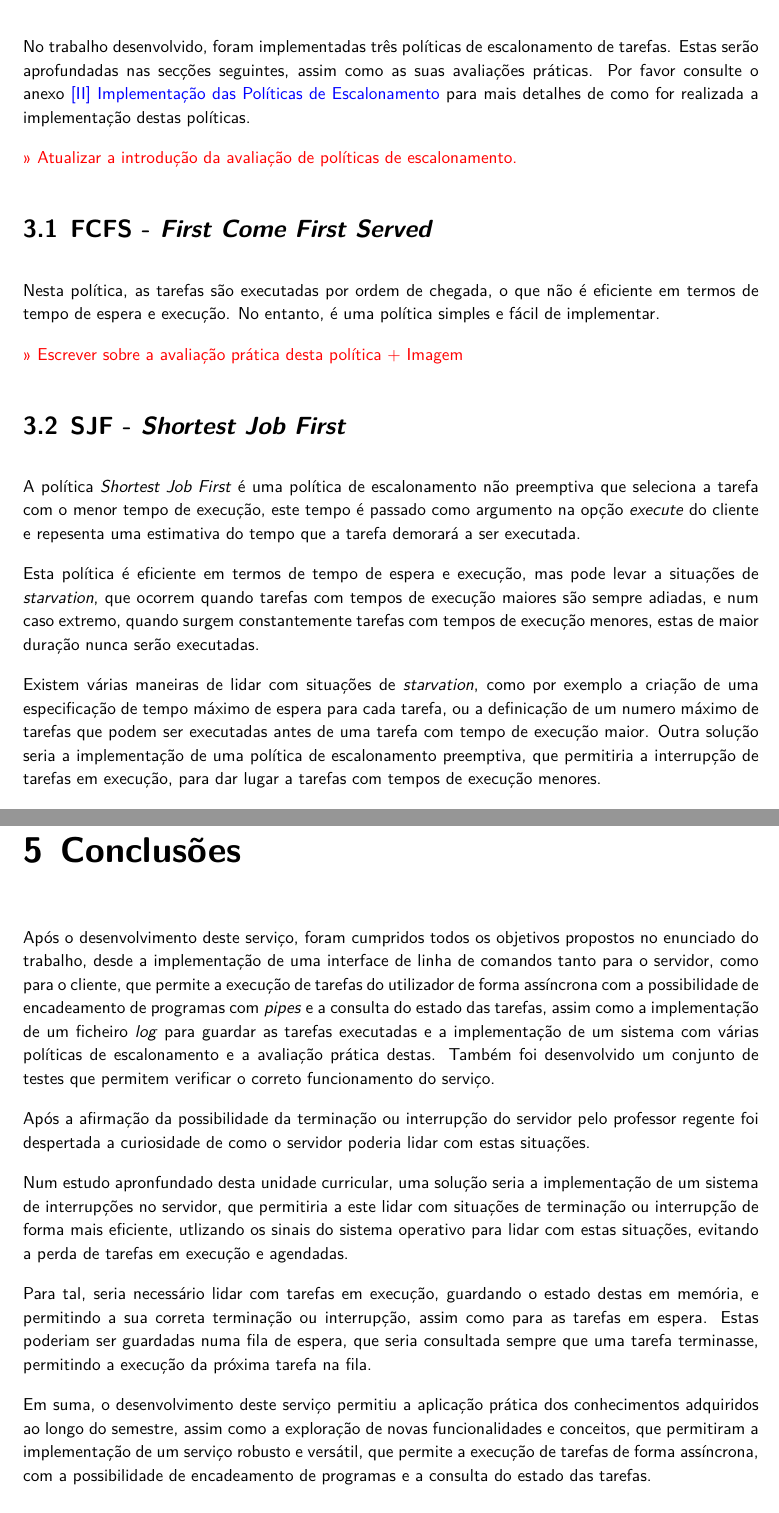
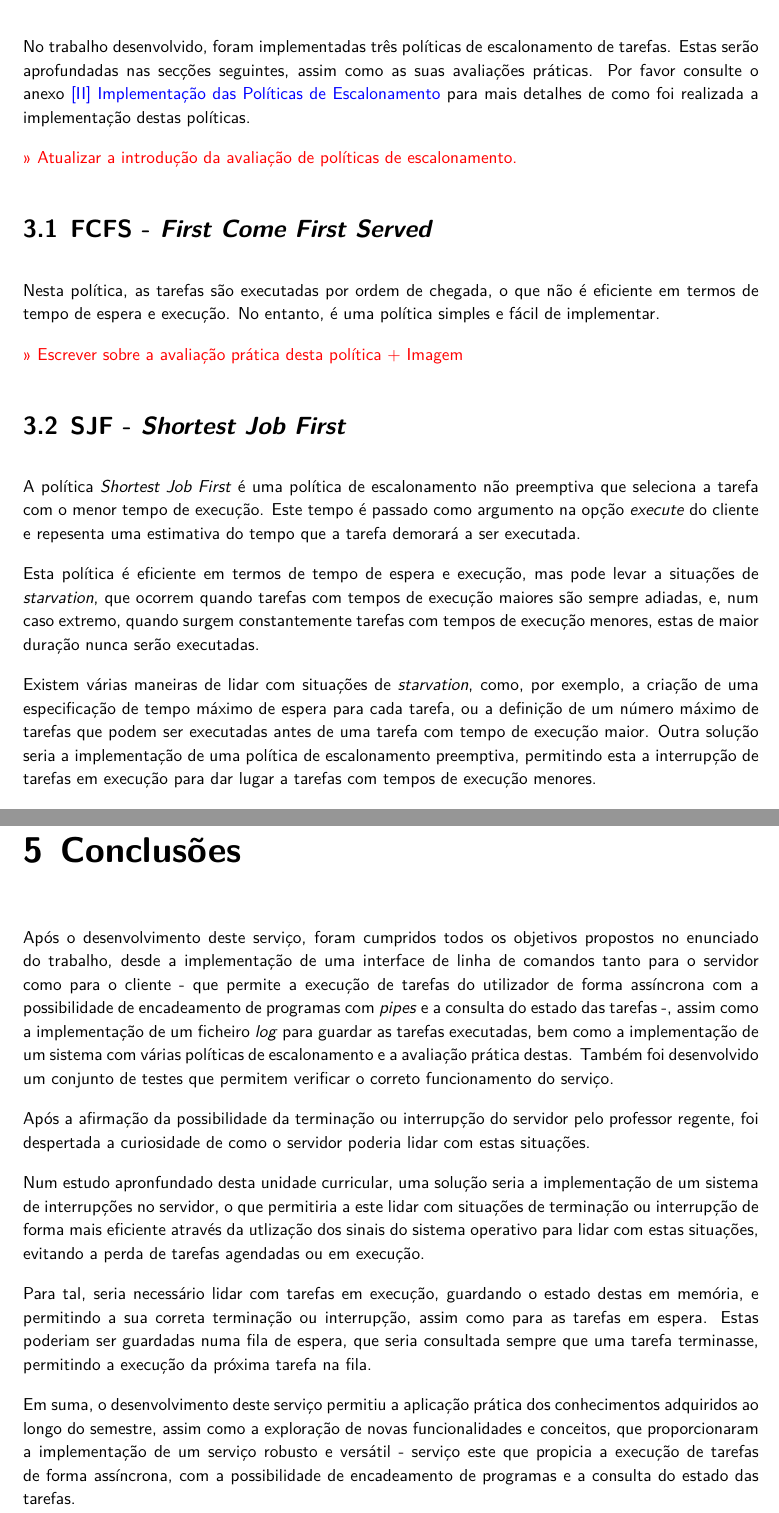
Before and after one commit to migueltc13/project-OS, a LaTeX document (report/main.tex): two parts of pages 7 and 10 of 11, joined at a grey line, cut so that both start at the same text. Compiled offline with XeLaTeX; a missing font is replaced by an installed copy or a similar font.

Commit message:
Update main.tex

```diff
--- a/report/main.tex
+++ b/report/main.tex
@@ -233,7 +233,7 @@
 \chapter{Avaliação de Políticas de Escalonamento}
     No trabalho desenvolvido, foram implementadas três políticas de escalonamento de tarefas.
     Estas serão aprofundadas nas secções seguintes, assim como as suas avaliações práticas.
-    Por favor consulte o anexo \nameref{anexo:2} para mais detalhes de como for realizada
+    Por favor consulte o anexo \nameref{anexo:2} para mais detalhes de como foi realizada
     a implementação destas políticas.
 
     \textcolor{red}{>> Atualizar a introdução da avaliação de políticas de escalonamento.}
@@ -245,21 +245,21 @@
         \textcolor{red}{>> Escrever sobre a avaliação prática desta política + Imagem}
     \section{\textbf{SJF} - \textit{Shortest Job First}}
         A política \textit{Shortest Job First} é uma política de escalonamento não preemptiva
-        que seleciona a tarefa com o menor tempo de execução, este tempo é passado como
+        que seleciona a tarefa com o menor tempo de execução. Este tempo é passado como
         argumento na opção \textit{execute} do cliente e repesenta uma estimativa do tempo
         que a tarefa demorará a ser executada.
 
         Esta política é eficiente em termos de tempo de espera e execução, mas pode levar
         a situações de \textit{starvation}, que ocorrem quando tarefas com tempos de execução
-        maiores são sempre adiadas, e num caso extremo, quando surgem constantemente tarefas
+        maiores são sempre adiadas, e, num caso extremo, quando surgem constantemente tarefas
         com tempos de execução menores, estas de maior duração nunca serão executadas.
 
-        Existem várias maneiras de lidar com situações de \textit{starvation}, como por exemplo
+        Existem várias maneiras de lidar com situações de \textit{starvation}, como, por exemplo,
         a criação de uma especificação de tempo máximo de espera para cada tarefa, ou a
-        definicação de um numero máximo de tarefas que podem ser executadas antes de uma
+        definição de um número máximo de tarefas que podem ser executadas antes de uma
         tarefa com tempo de execução maior. Outra solução seria a implementação de uma
-        política de escalonamento preemptiva, que permitiria a interrupção de tarefas em
-        execução, para dar lugar a tarefas com tempos de execução menores.
+        política de escalonamento preemptiva, permitindo esta a interrupção de tarefas em
+        execução para dar lugar a tarefas com tempos de execução menores.
 
         \textcolor{red}{>> Escrever sobre a avaliação prática desta política + Imagem}
     \section{\textbf{PES} - \textit{Priority Escalonation Scheduling}}
@@ -286,24 +286,24 @@
 \chapter{Conclusões}
     Após o desenvolvimento deste serviço, foram cumpridos todos
     os objetivos propostos no enunciado do trabalho, desde a implementação de
-    uma interface de linha de comandos tanto para o servidor, como para o cliente,
+    uma interface de linha de comandos tanto para o servidor como para o cliente -
     que permite a execução de tarefas do utilizador de forma assíncrona com a
     possibilidade de encadeamento de programas com \textit{pipes} e a
-    consulta do estado das tarefas, assim como a implementação de um ficheiro
-    \textit{log} para guardar as tarefas executadas e a implementação de um
+    consulta do estado das tarefas -, assim como a implementação de um ficheiro
+    \textit{log} para guardar as tarefas executadas, bem como a implementação de um
     sistema com várias políticas de escalonamento e a avaliação prática destas.
     Também foi desenvolvido um conjunto de testes que permitem verificar o correto
     funcionamento do serviço.
 
     Após a afirmação da possibilidade da terminação ou interrupção do servidor
-    pelo professor regente foi despertada a curiosidade de como o servidor
+    pelo professor regente, foi despertada a curiosidade de como o servidor
     poderia lidar com estas situações.
 
     Num estudo apronfundado desta unidade curricular, uma solução seria a
-    implementação de um sistema de interrupções no servidor, que permitiria
+    implementação de um sistema de interrupções no servidor, o que permitiria
     a este lidar com situações de terminação ou interrupção de forma mais
-    eficiente, utlizando os sinais do sistema operativo para lidar com estas
-    situações, evitando a perda de tarefas em execução e agendadas.
+    eficiente através da utlização dos sinais do sistema operativo para lidar com estas
+    situações, evitando a perda de tarefas agendadas ou em execução.
 
     Para tal, seria necessário lidar com tarefas em execução, guardando
     o estado destas em memória, e permitindo a sua correta terminação
@@ -314,9 +314,9 @@
 
     Em suma, o desenvolvimento deste serviço permitiu a aplicação prática
     dos conhecimentos adquiridos ao longo do semestre, assim como a
-    exploração de novas funcionalidades e conceitos, que permitiram
-    a implementação de um serviço robusto e versátil, que permite a
-    execução de tarefas de forma assíncrona, com a possibilidade de
+    exploração de novas funcionalidades e conceitos, que proporcionaram
+    a implementação de um serviço robusto e versátil - serviço este que
+    propicia a execução de tarefas de forma assíncrona, com a possibilidade de
     encadeamento de programas e a consulta do estado das tarefas.
 
 %==========================================================================
```
